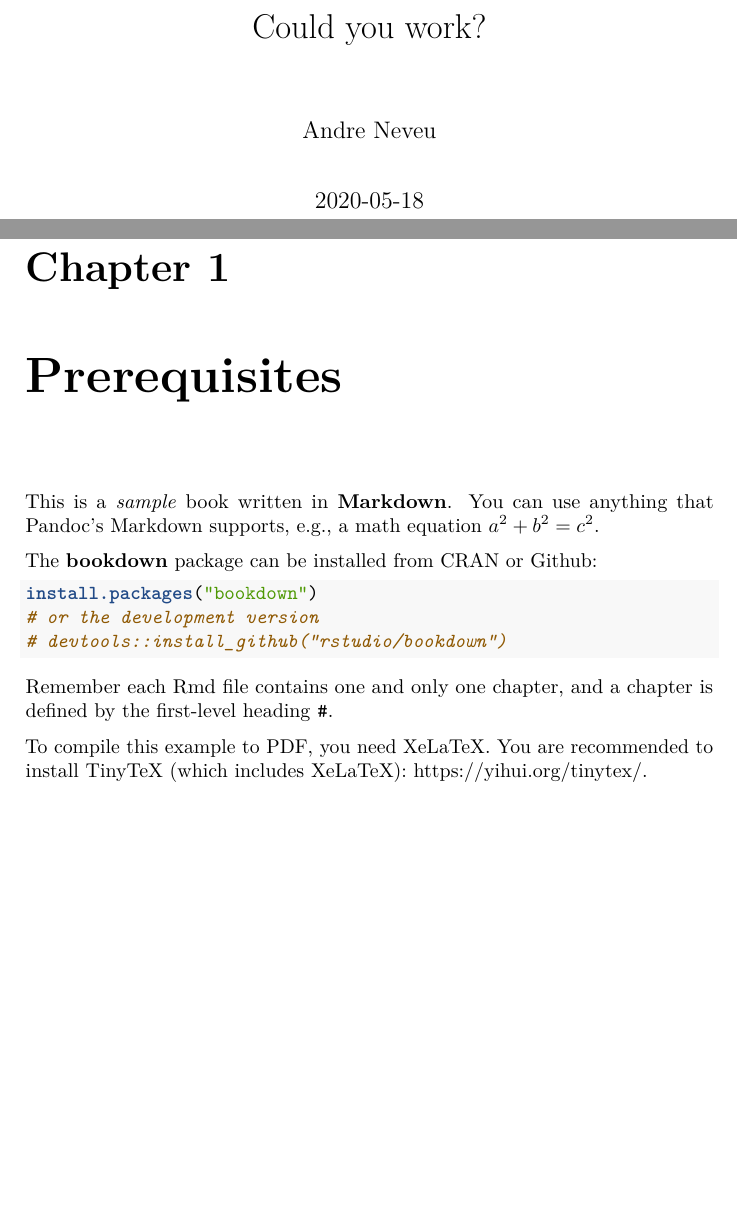
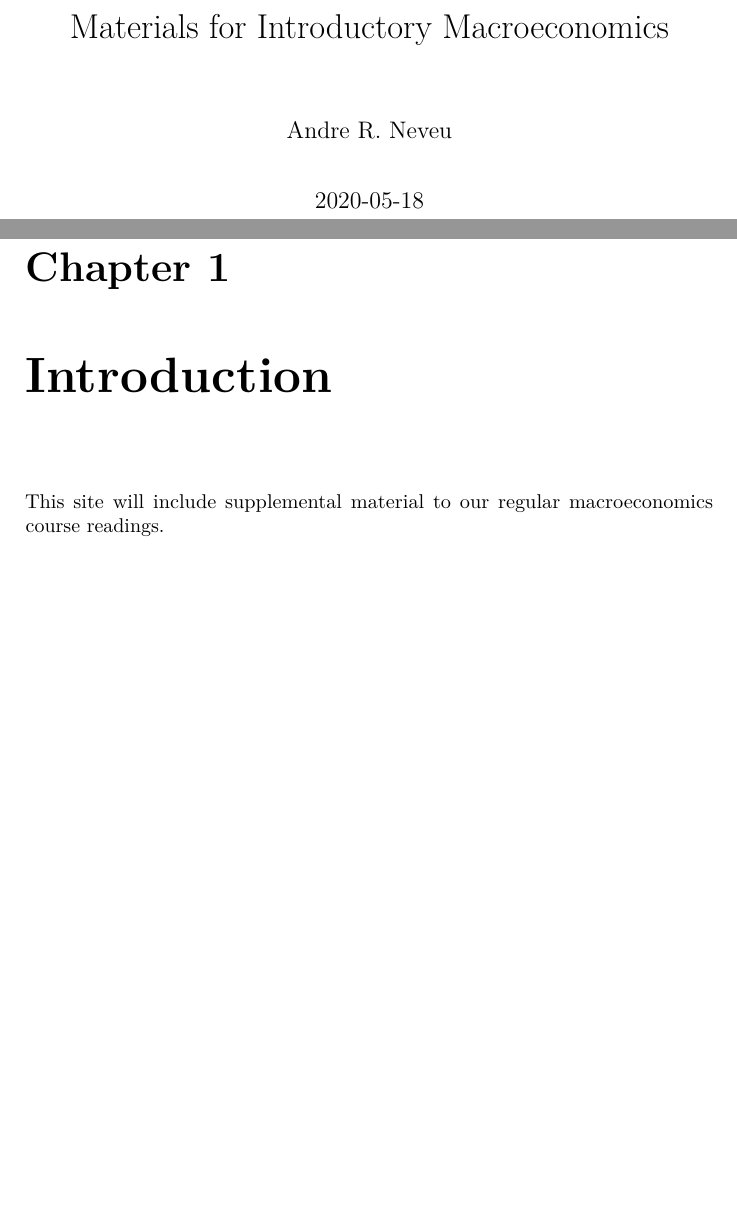
Before and after one commit to andreneveu/econ200-book, a LaTeX book (docs/econ200-book.tex): two parts of pages 1 and 5 of 17, joined at a grey line, cut at the place of the change. Compiled offline with pdfLaTeX.

Commit message:
new docs

```diff
--- a/docs/econ200-book.tex
+++ b/docs/econ200-book.tex
@@ -36,8 +36,8 @@
 \IfFileExists{xurl.sty}{\usepackage{xurl}}{} % add URL line breaks if available
 \IfFileExists{bookmark.sty}{\usepackage{bookmark}}{\usepackage{hyperref}}
 \hypersetup{
-  pdftitle={Could you work?},
-  pdfauthor={Andre Neveu},
+  pdftitle={Materials for Introductory Macroeconomics},
+  pdfauthor={Andre R. Neveu},
   hidelinks,
   pdfcreator={LaTeX via pandoc}}
 \urlstyle{same} % disable monospaced font for URLs
@@ -111,8 +111,8 @@
 \usepackage[]{natbib}
 \bibliographystyle{apalike}
 
-\title{Could you work?}
-\author{Andre Neveu}
+\title{Materials for Introductory Macroeconomics}
+\author{Andre R. Neveu}
 \date{2020-05-18}
 
 \begin{document}
@@ -122,24 +122,10 @@
 \setcounter{tocdepth}{1}
 \tableofcontents
 }
-\hypertarget{prerequisites}{%
-\chapter{Prerequisites}\label{prerequisites}}
+\hypertarget{introduction}{%
+\chapter{Introduction}\label{introduction}}
 
-This is a \emph{sample} book written in \textbf{Markdown}. You can use anything that Pandoc's Markdown supports, e.g., a math equation \(a^2 + b^2 = c^2\).
-
-The \textbf{bookdown} package can be installed from CRAN or Github:
-
-\begin{Shaded}
-\begin{Highlighting}[]
-\KeywordTok{install.packages}\NormalTok{(}\StringTok{"bookdown"}\NormalTok{)}
-\CommentTok{# or the development version}
-\CommentTok{# devtools::install_github("rstudio/bookdown")}
-\end{Highlighting}
-\end{Shaded}
-
-Remember each Rmd file contains one and only one chapter, and a chapter is defined by the first-level heading \texttt{\#}.
-
-To compile this example to PDF, you need XeLaTeX. You are recommended to install TinyTeX (which includes XeLaTeX): \url{https://yihui.org/tinytex/}.
+This site will include supplemental material to our regular macroeconomics course readings.
 
 \hypertarget{intro}{%
 \chapter{Introduction}\label{intro}}
```
Also changed, not shown: docs/econ200-book.pdf, 1 other file.
